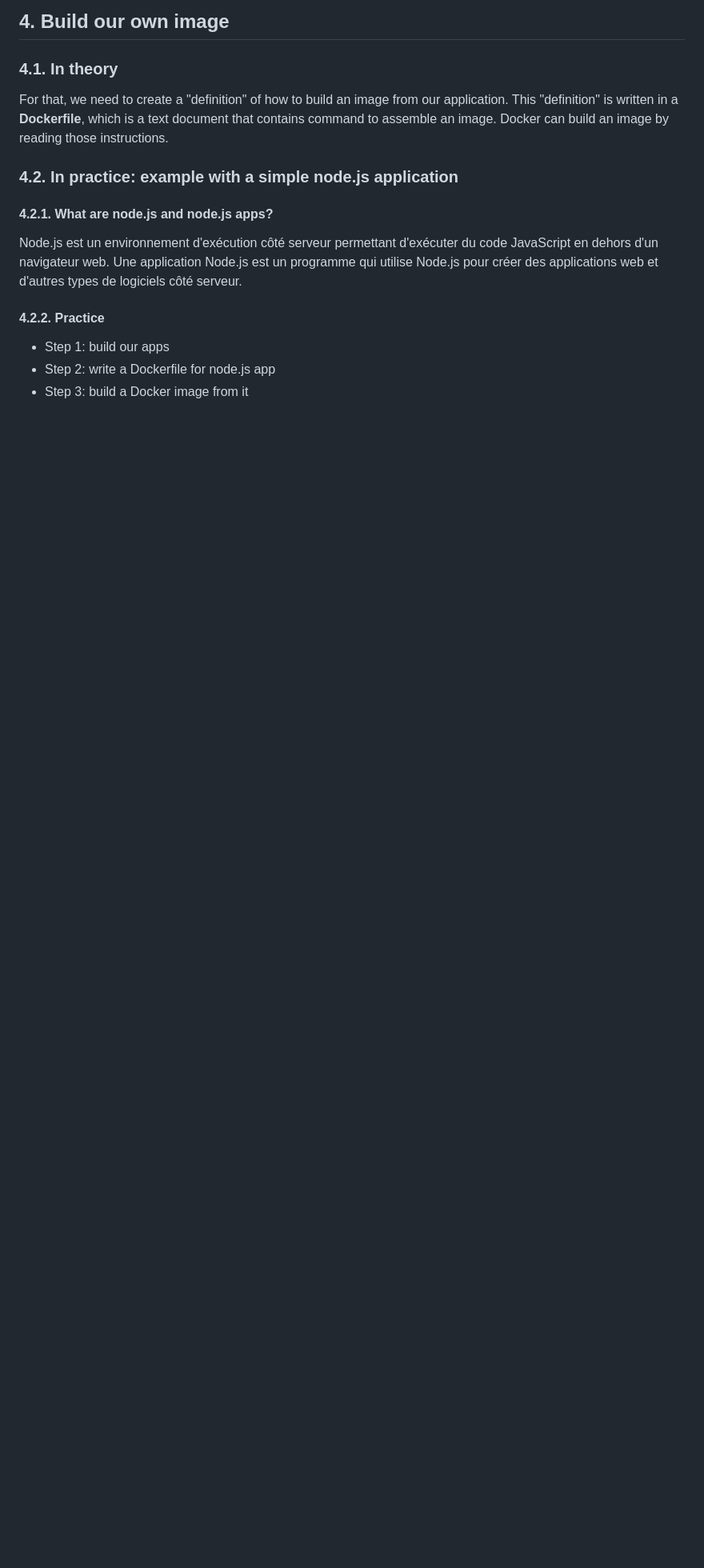
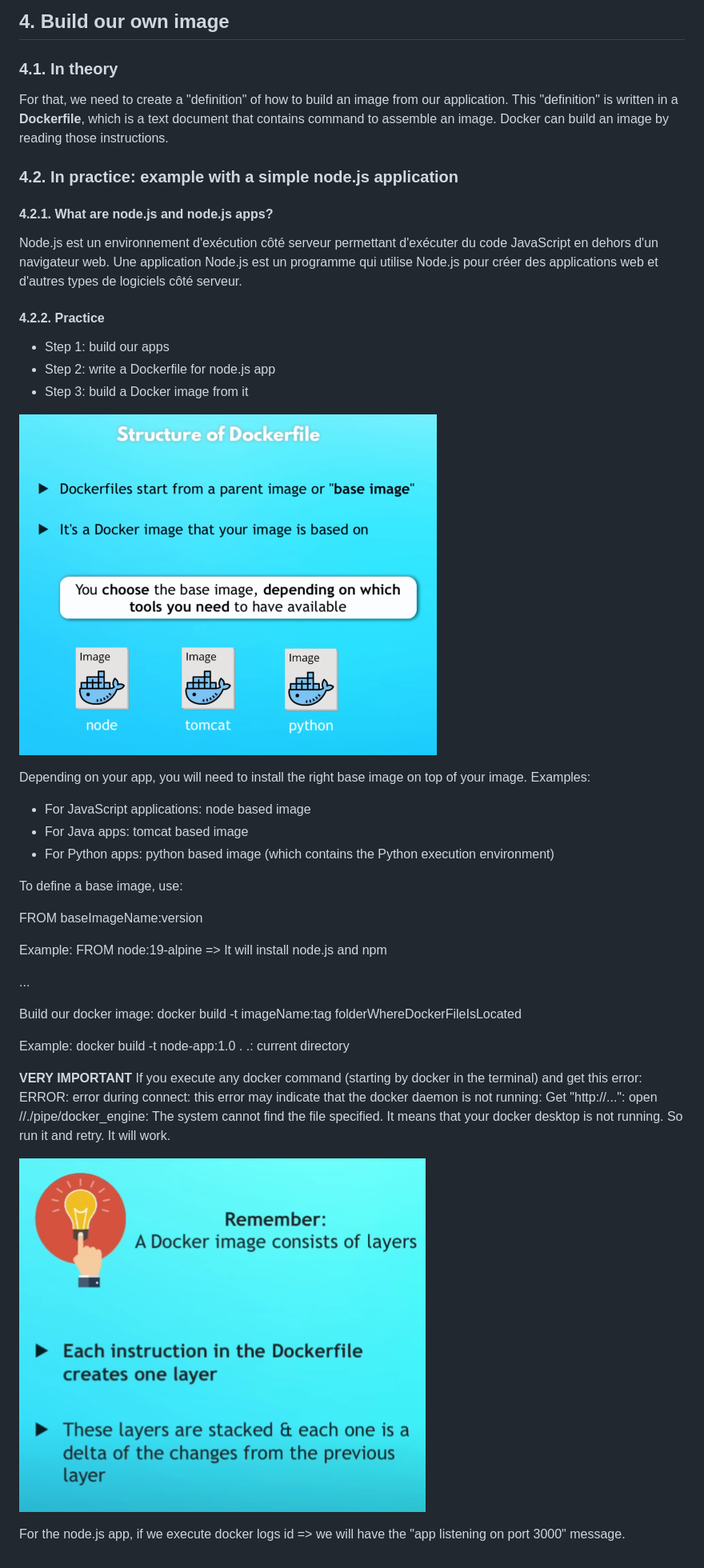
Before and after one commit to avadombi/Docker, a Markdown page: readme.md, the part around the change. Shown at 80% size. Rendered like a GitHub page; pictures changed too: Images/image-7.png (added), Images/image-8.png (added); blank space fills up the shorter version.

Commit message:
practical docker image building process and run containers

```diff
--- a/readme.md
+++ b/readme.md
@@ -246,3 +246,34 @@ Node.js est un environnement d'exécution côté serveur permettant d'exécuter
 * Step 1: build our apps
 * Step 2: write a Dockerfile for node.js app
 * Step 3: build a Docker image from it
+
+![Structure of Dockerfile](./Images/image-7.png)
+
+Depending on your app, you will need to install the right base image on top of your image.
+Examples:
+* For JavaScript applications: node based image
+* For Java apps: tomcat based image
+* For Python apps: python based image (which contains the Python execution environment)
+
+To define a base image, use:
+
+FROM baseImageName:version
+
+Example: FROM node:19-alpine => It will install node.js and npm
+
+...
+
+Build our docker image:
+docker build -t imageName:tag folderWhereDockerFileIsLocated
+
+Example: docker build -t node-app:1.0 .
+.: current directory
+
+**VERY IMPORTANT**
+If you execute any docker command (starting by docker in the terminal) and get this error:
+ERROR: error during connect: this error may indicate that the docker daemon is not running: Get "http://...": open //./pipe/docker_engine: The system cannot find the file specified.
+It means that your docker desktop is not running. So run it and retry. It will work.
+
+![rember](./Images/image-8.png)
+
+For the node.js app, if we execute docker logs id => we will have the "app listening on port 3000" message.
```
Also changed, not shown: 3 other files.
